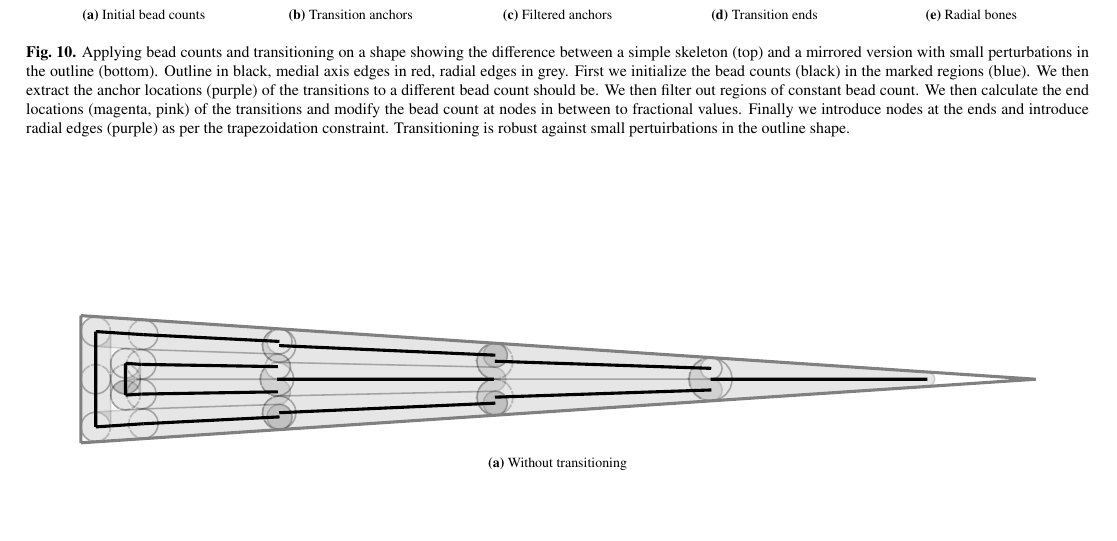
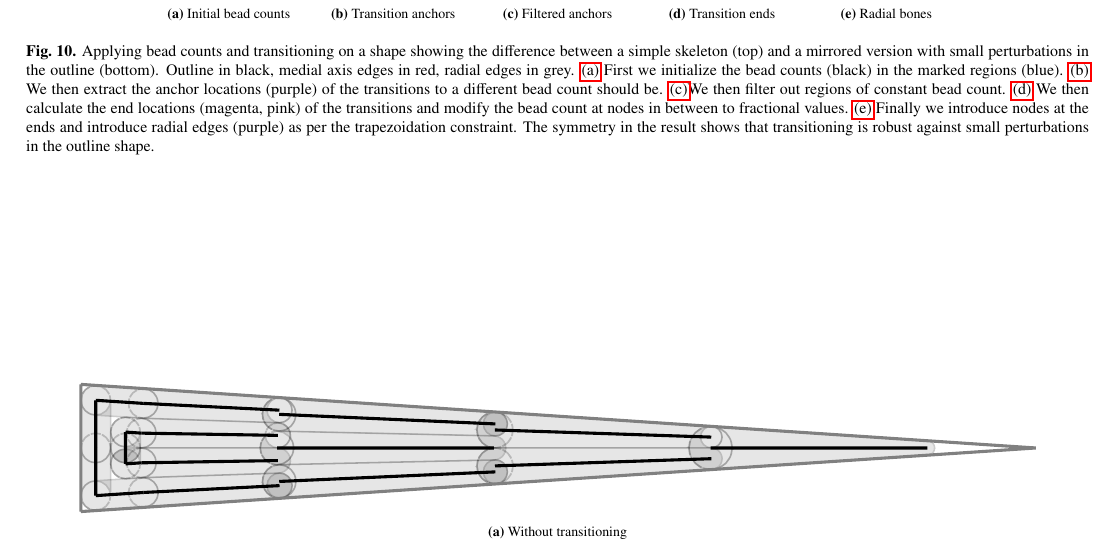
Before and after one commit to BagelOrb/variable_width_paper, a LaTeX paper (0_main.tex, which reads 4_method.tex): part of page 6 of 11, cut so that both start at the same text, the shorter picture padded with empty space. Compiled offline with pdfLaTeX.

```diff
--- a/4_method.tex
+++ b/4_method.tex
@@ -329,36 +329,36 @@
 
 \begin{figure*}
 \centering
-\setlength{\figwidth}{\textwidth}
-\begin{subfigure}{0.19\figwidth}
+\setlength{\figwidth}{0.15\textwidth}
+\begin{subfigure}{\figwidth}
 \includegraphics[width=\columnwidth]{sources/method/beading_transitioning_filtering__bead_count.pdf}
 \caption{Initial bead counts}\label{beading_transitioning_filtering__bead_count}
 \end{subfigure}
-\begin{subfigure}{0.19\figwidth}
+\begin{subfigure}{\figwidth}
 \includegraphics[width=\columnwidth]{sources/method/beading_transitioning_filtering__transition_mids.pdf}
 \caption{Transition anchors}\label{beading_transitioning_filtering__transition_mids}
 \end{subfigure}
-\begin{subfigure}{0.19\figwidth}
+\begin{subfigure}{\figwidth}
 \includegraphics[width=\columnwidth]{sources/method/beading_transitioning_filtering__filtered.pdf}
 \caption{Filtered anchors}\label{beading_transitioning_filtering__filtered}
 \end{subfigure}
-\begin{subfigure}{0.19\figwidth}
+\begin{subfigure}{\figwidth}
 \includegraphics[width=\columnwidth]{sources/method/beading_transitioning_filtering__transition_ends.pdf}
 \caption{Transition ends}\label{beading_transitioning_filtering__transition_ends}
 \end{subfigure}
-\begin{subfigure}{0.19\figwidth}
+\begin{subfigure}{\figwidth}
 \includegraphics[width=\columnwidth]{sources/method/beading_transitioning_filtering__transitions_applied.pdf}
 \caption{Radial bones}\label{beading_transitioning_filtering__transitions_applied}
 \end{subfigure}
 \caption{
 Applying bead counts and transitioning on a shape showing the difference between a simple skeleton (top) and a mirrored version with small perturbations in the outline (bottom).
 Outline in black, medial axis edges in red, radial edges in grey.
-First we initialize the bead counts (black) in the marked regions (blue).
-We then extract the anchor locations (purple) of the transitions to a different bead count should be.
-We then filter out regions of constant bead count.
-We then calculate the end locations (magenta, pink) of the transitions and modify the bead count at nodes in between to fractional values.
-Finally we introduce nodes at the ends and introduce radial edges (purple) as per the trapezoidation constraint.
-Transitioning is robust against small pertuirbations in the outline shape.
+\subref{beading_transitioning_filtering__bead_count} First we initialize the bead counts (black) in the marked regions (blue).
+\subref{beading_transitioning_filtering__transition_mids} We then extract the anchor locations (purple) of the transitions to a different bead count should be.
+\subref{beading_transitioning_filtering__filtered}We then filter out regions of constant bead count.
+\subref{beading_transitioning_filtering__transition_ends} We then calculate the end locations (magenta, pink) of the transitions and modify the bead count at nodes in between to fractional values.
+\subref{beading_transitioning_filtering__transitions_applied} Finally we introduce nodes at the ends and introduce radial edges (purple) as per the trapezoidation constraint.
+The symmetry in the result shows that transitioning is robust against small perturbations in the outline shape.
 }
 \label{beading_transitioning_filtering}
 \end{figure*}
```
